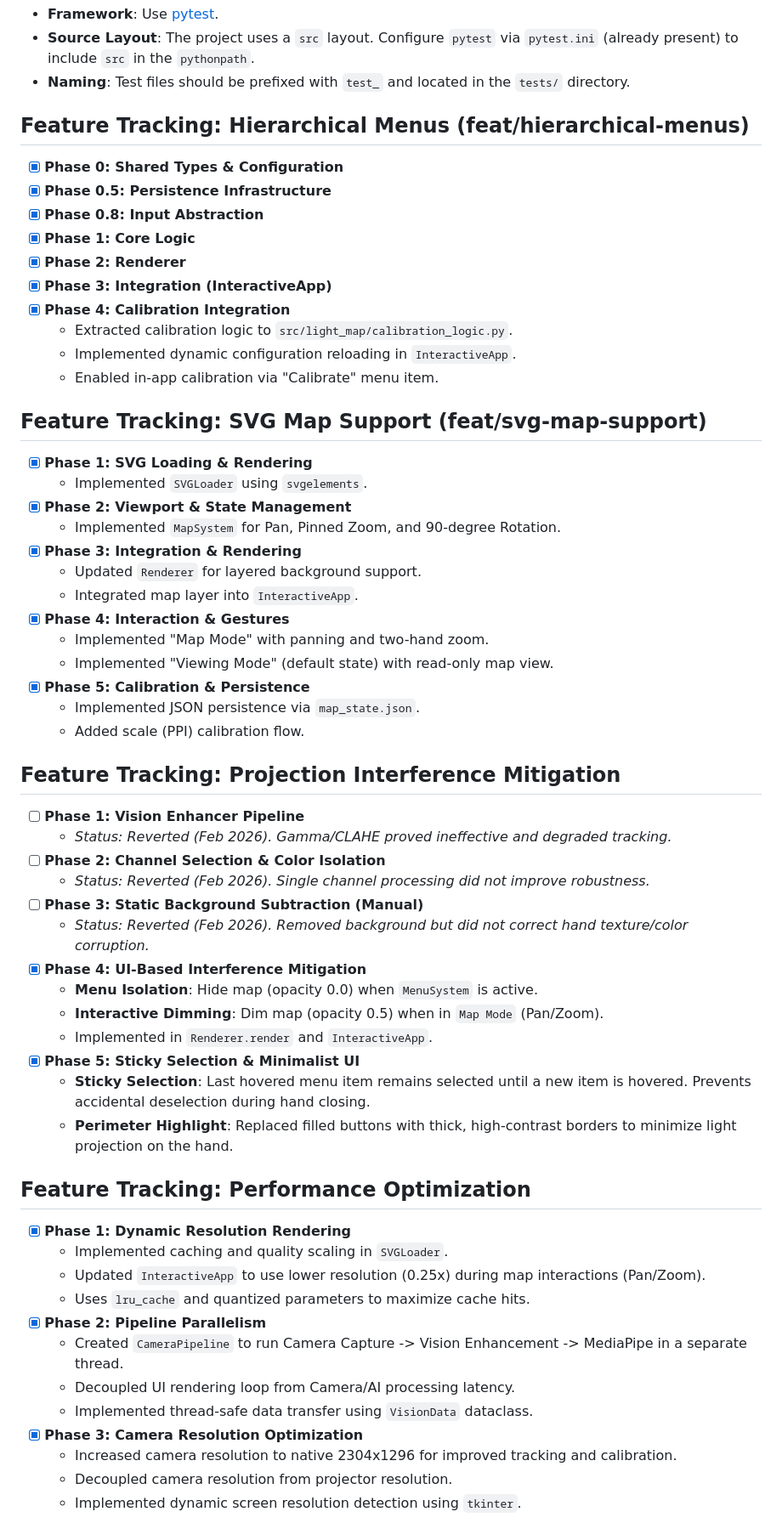
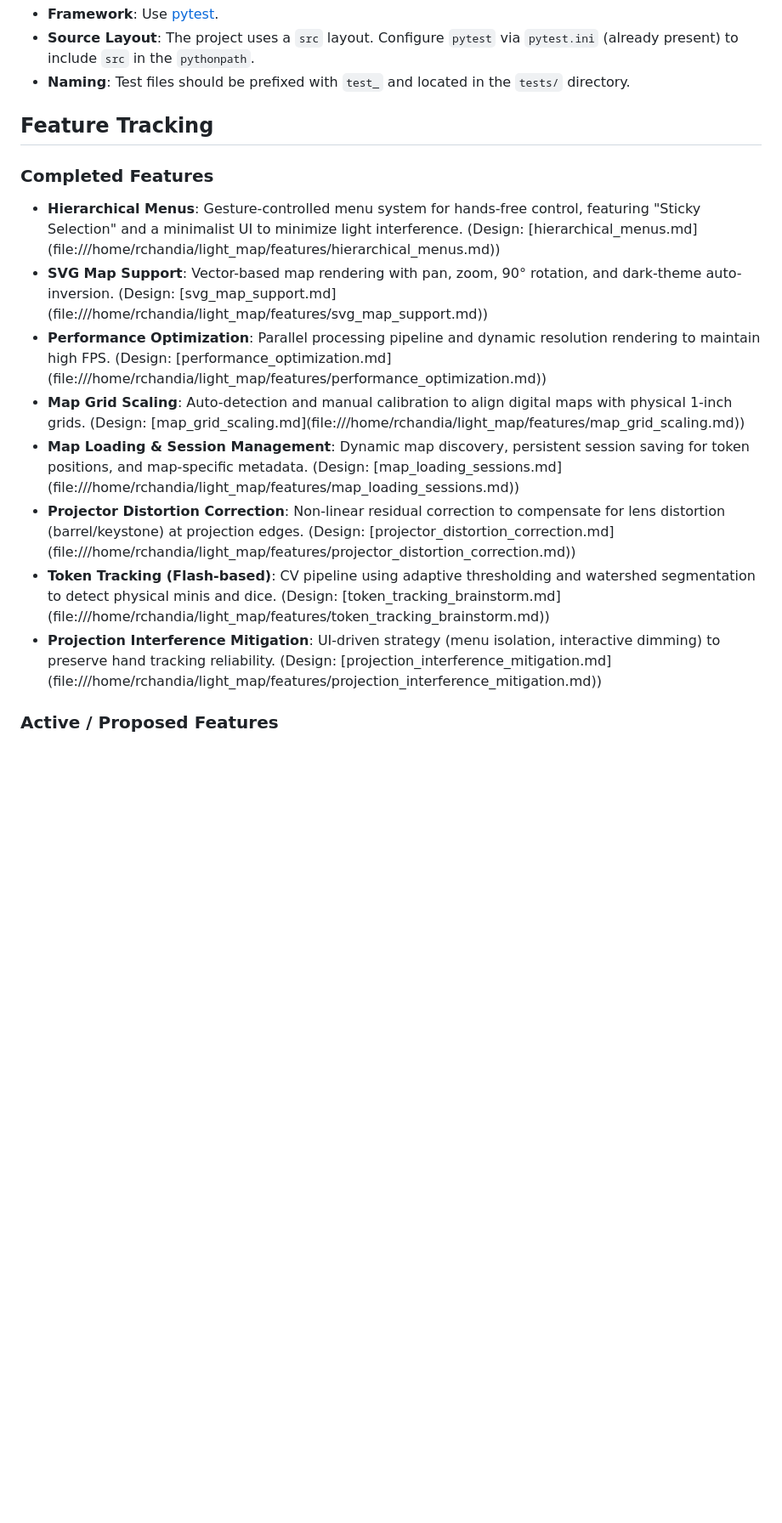
Before and after one commit to regelatwork/light-map, a Markdown page: GEMINI.md, the part around one of its changes. Shown at 85% size. Drawn GitHub-style; blank space fills up the shorter version.

Commit message:
docs: update GEMINI.md summary, goal, and feature tracking

```diff
--- a/GEMINI.md
+++ b/GEMINI.md
@@ -64,63 +56,18 @@ The ultimate goal of this project is to enable precise mapping between camera an
 - **Source Layout**: The project uses a `src` layout. Configure `pytest` via `pytest.ini` (already present) to include `src` in the `pythonpath`.
 - **Naming**: Test files should be prefixed with `test_` and located in the `tests/` directory.
 
-## Feature Tracking: Hierarchical Menus (feat/hierarchical-menus)
+## Feature Tracking
 
-- [x] **Phase 0: Shared Types & Configuration**
-- [x] **Phase 0.5: Persistence Infrastructure**
-- [x] **Phase 0.8: Input Abstraction**
-- [x] **Phase 1: Core Logic**
-- [x] **Phase 2: Renderer**
-- [x] **Phase 3: Integration (InteractiveApp)**
-- [x] **Phase 4: Calibration Integration**
-  - Extracted calibration logic to `src/light_map/calibration_logic.py`.
-  - Implemented dynamic configuration reloading in `InteractiveApp`.
-  - Enabled in-app calibration via "Calibrate" menu item.
+### Completed Features
 
-## Feature Tracking: SVG Map Support (feat/svg-map-support)
+- **Hierarchical Menus**: Gesture-controlled menu system for hands-free control, featuring "Sticky Selection" and a minimalist UI to minimize light interference. (Design: \[hierarchical_menus.md\](file:///home/rchandia/light_map/features/hierarchical_menus.md))
+- **SVG Map Support**: Vector-based map rendering with pan, zoom, 90° rotation, and dark-theme auto-inversion. (Design: \[svg_map_support.md\](file:///home/rchandia/light_map/features/svg_map_support.md))
+- **Performance Optimization**: Parallel processing pipeline and dynamic resolution rendering to maintain high FPS. (Design: \[performance_optimization.md\](file:///home/rchandia/light_map/features/performance_optimization.md))
+- **Map Grid Scaling**: Auto-detection and manual calibration to align digital maps with physical 1-inch grids. (Design: \[map_grid_scaling.md\](file:///home/rchandia/light_map/features/map_grid_scaling.md))
+- **Map Loading & Session Management**: Dynamic map discovery, persistent session saving for token positions, and map-specific metadata. (Design: \[map_loading_sessions.md\](file:///home/rchandia/light_map/features/map_loading_sessions.md))
+- **Projector Distortion Correction**: Non-linear residual correction to compensate for lens distortion (barrel/keystone) at projection edges. (Design: \[projector_distortion_correction.md\](file:///home/rchandia/light_map/features/projector_distortion_correction.md))
+- **Token Tracking (Flash-based)**: CV pipeline using adaptive thresholding and watershed segmentation to detect physical minis and dice. (Design: \[token_tracking_brainstorm.md\](file:///home/rchandia/light_map/features/token_tracking_brainstorm.md))
+- **Projection Interference Mitigation**: UI-driven strategy (menu isolation, interactive dimming) to preserve hand tracking reliability. (Design: \[projection_interference_mitigation.md\](file:///home/rchandia/light_map/features/projection_interference_mitigation.md))
 
-- [x] **Phase 1: SVG Loading & Rendering**
-  - Implemented `SVGLoader` using `svgelements`.
-- [x] **Phase 2: Viewport & State Management**
-  - Implemented `MapSystem` for Pan, Pinned Zoom, and 90-degree Rotation.
-- [x] **Phase 3: Integration & Rendering**
-  - Updated `Renderer` for layered background support.
-  - Integrated map layer into `InteractiveApp`.
-- [x] **Phase 4: Interaction & Gestures**
-  - Implemented "Map Mode" with panning and two-hand zoom.
-  - Implemented "Viewing Mode" (default state) with read-only map view.
-- [x] **Phase 5: Calibration & Persistence**
-  - Implemented JSON persistence via `map_state.json`.
-  - Added scale (PPI) calibration flow.
+### Active / Proposed Features
 
-## Feature Tracking: Projection Interference Mitigation
-
-- [ ] **Phase 1: Vision Enhancer Pipeline**
-  - *Status: Reverted (Feb 2026). Gamma/CLAHE proved ineffective and degraded tracking.*
-- [ ] **Phase 2: Channel Selection & Color Isolation**
-  - *Status: Reverted (Feb 2026). Single channel processing did not improve robustness.*
-- [ ] **Phase 3: Static Background Subtraction (Manual)**
-  - *Status: Reverted (Feb 2026). Removed background but did not correct hand texture/color corruption.*
-- [x] **Phase 4: UI-Based Interference Mitigation**
-  - **Menu Isolation**: Hide map (opacity 0.0) when `MenuSystem` is active.
-  - **Interactive Dimming**: Dim map (opacity 0.5) when in `Map Mode` (Pan/Zoom).
-  - Implemented in `Renderer.render` and `InteractiveApp`.
-- [x] **Phase 5: Sticky Selection & Minimalist UI**
-  - **Sticky Selection**: Last hovered menu item remains selected until a new item is hovered. Prevents accidental deselection during hand closing.
-  - **Perimeter Highlight**: Replaced filled buttons with thick, high-contrast borders to minimize light projection on the hand.
-
-## Feature Tracking: Performance Optimization
-
-- [x] **Phase 1: Dynamic Resolution Rendering**
-  - Implemented caching and quality scaling in `SVGLoader`.
-  - Updated `InteractiveApp` to use lower resolution (0.25x) during map interactions (Pan/Zoom).
-  - Uses `lru_cache` and quantized parameters to maximize cache hits.
-- [x] **Phase 2: Pipeline Parallelism**
-  - Created `CameraPipeline` to run Camera Capture -> Vision Enhancement -> MediaPipe in a separate thread.
-  - Decoupled UI rendering loop from Camera/AI processing latency.
-  - Implemented thread-safe data transfer using `VisionData` dataclass.
-- [x] **Phase 3: Camera Resolution Optimization**
-  - Increased camera resolution to native 2304x1296 for improved tracking and calibration.
-  - Decoupled camera resolution from projector resolution.
-  - Implemented dynamic screen resolution detection using `tkinter`.
-
```
Also changed, not shown: other parts of GEMINI.md (+18 -89 lines).
